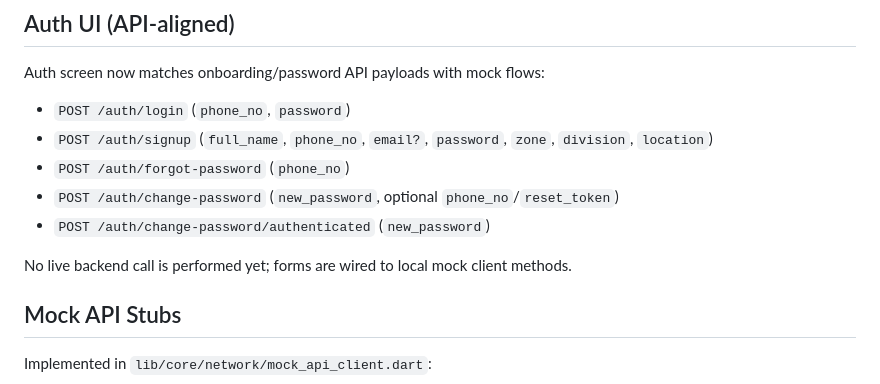
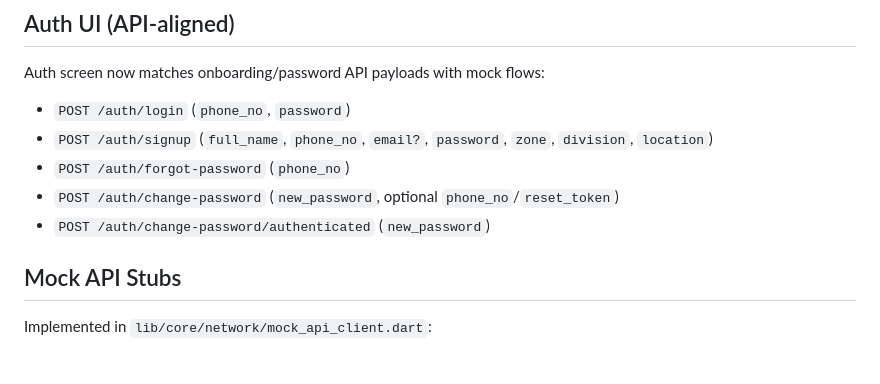
Before and after one commit to Himeshkoli8523/Railwatch, a Markdown page: README.md, the part around the change. Rendered like a GitHub page; blank space fills up the shorter version.

```diff
--- a/README.md
+++ b/README.md
@@ -57,7 +57,6 @@ Auth screen now matches onboarding/password API payloads with mock flows:
 - `POST /auth/change-password` (`new_password`, optional `phone_no`/`reset_token`)
 - `POST /auth/change-password/authenticated` (`new_password`)
 
-No live backend call is performed yet; forms are wired to local mock client methods.
 
 ## Mock API Stubs
 
```
